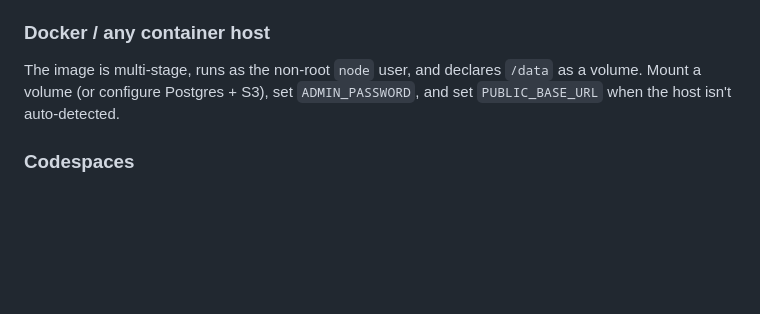
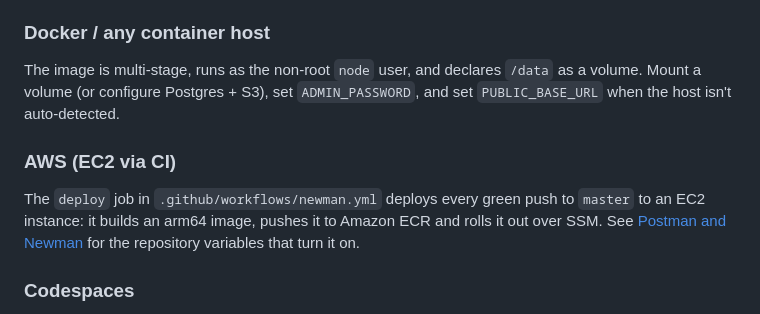
Before and after one commit to lbrenman/api-test-tool, a Markdown page: README.md, the part around the change. GitHub-like rendering; blank space fills up the shorter version.

Commit message:
docs: README note on the AWS (EC2 via CI) deployment
Co-Authored-By: Claude Opus 5.5 <noreply@anthropic.com>
Claude-Session: https://claude.ai/code/session_01NtMZ4UkSJsr2SLRJcmpD9F

```diff
--- a/README.md
+++ b/README.md
@@ -1244,6 +1244,10 @@ fly secrets set FILE_STORE=s3 S3_BUCKET=<bucket-name> S3_REGION=auto \
 
 The image is multi-stage, runs as the non-root `node` user, and declares `/data` as a volume. Mount a volume (or configure Postgres + S3), set `ADMIN_PASSWORD`, and set `PUBLIC_BASE_URL` when the host isn't auto-detected.
 
+### AWS (EC2 via CI)
+
+The `deploy` job in `.github/workflows/newman.yml` deploys every green push to `master` to an EC2 instance: it builds an arm64 image, pushes it to Amazon ECR and rolls it out over SSM. See [Postman and Newman](#postman-and-newman) for the repository variables that turn it on.
+
 ### Codespaces
 
 `.devcontainer/` uses Node 22, runs `npm install` on create, and on every start runs `.devcontainer/start.sh`. That script copies `.env.example` to `.env` if missing, makes port 3000 public with `gh codespace ports visibility 3000:public -c $CODESPACE_NAME`, and starts the server in the background.
```
